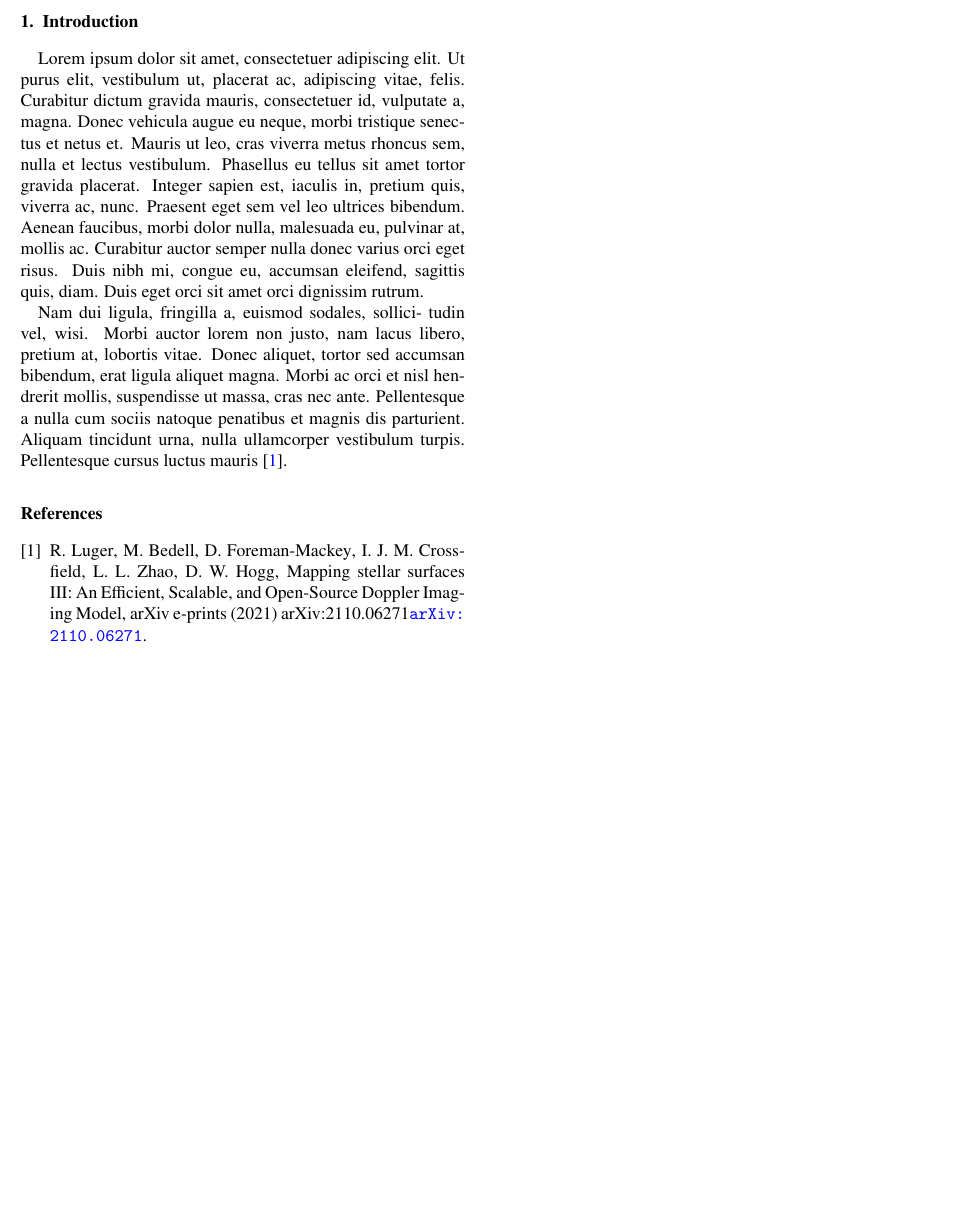
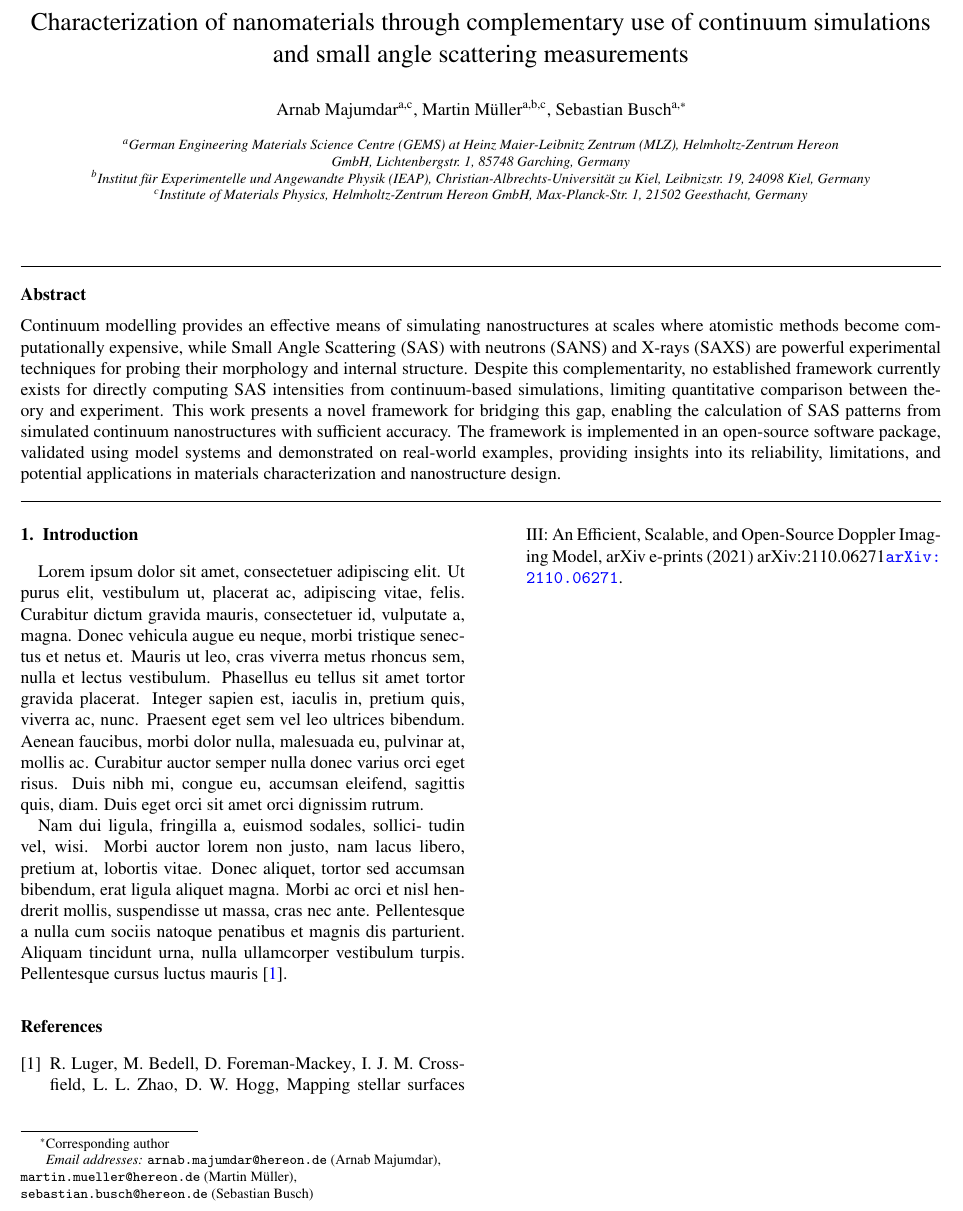
Before and after one commit to majumdararn/C2S_Publication, a LaTeX paper (src/tex/ms.tex): part of page 1 of 2, cut at the place of the change, the shorter picture padded with empty space. Compiled offline with pdfLaTeX; a LaTeX package or settings file that is missing is left out.

Commit message:
[showyourwork] overleaf sync

```diff
--- a/src/tex/ms.tex
+++ b/src/tex/ms.tex
@@ -1,6 +1,11 @@
-% Define document class
+%% Define document class
+
+%% default class created by showyourwork setup
 % \documentclass[twocolumn]{aastex631}
-\documentclass[preprint, 5p, times, twocolumn]{elsarticle}
+
+%% elsarticle class - downloaded
+%% Use the option review to obtain double line spacing
+% \documentclass[authoryear,preprint,review,12pt]{elsarticle}
 %% Use the options 1p,twocolumn; 3p; 3p,twocolumn; 5p; or 5p,twocolumn
 %% for a journal layout:
 % \documentclass[final,1p,times]{elsarticle}
@@ -8,9 +13,11 @@
 % \documentclass[final,3p,times]{elsarticle}
 % \documentclass[final,3p,times,twocolumn]{elsarticle}
 % \documentclass[final,5p,times]{elsarticle}
+\documentclass[preprint, 5p, times, twocolumn]{elsarticle}
 
+
+%% Add here any additional package you need
 \graphicspath{{./figures/}}
-
 \usepackage{amssymb}
 \usepackage{amsmath}
 \usepackage{comment}
@@ -50,3 +55,4 @@
 % Begin!
 \begin{document}
 
+\begin{frontmatter}
@@ -54,37 +59,37 @@
 
-% \title{Characterization of nanomaterials through complementary use of continuum simulations and small angle scattering measurements}
+\title{Characterization of nanomaterials through complementary use of continuum simulations and small angle scattering measurements}
 
-% \affiliation[aff1]{organization={German Engineering Materials Science Centre (GEMS) at Heinz Maier-Leibnitz Zentrum (MLZ), Helmholtz-Zentrum Hereon GmbH},%Department and Organization
-%             addressline={Lichtenbergstr.~1},
-%             postcode={85748},
-%             postcodesep={},
-%             city={Garching},
-%             country={Germany}}
-% \affiliation[aff2]{organization={Institut für Experimentelle und Angewandte Physik (IEAP), Christian-Albrechts-Universität zu Kiel},%Department and Organization
-%             addressline={Leibnizstr.~19},
-%             postcode={24098},
-%             postcodesep={},
-%             city={Kiel},
-%             country={Germany}}
-% \affiliation[aff3]{organization={Institute of Materials Physics, Helmholtz-Zentrum Hereon GmbH},%Department and Organization
-%             addressline={Max-Planck-Str.~1},
-%             postcode={21502},
-%             postcodesep={},
-%             city={Geesthacht},
-%             country={Germany}}
+\affiliation[aff1]{organization={German Engineering Materials Science Centre (GEMS) at Heinz Maier-Leibnitz Zentrum (MLZ), Helmholtz-Zentrum Hereon GmbH},%Department and Organization
+            addressline={Lichtenbergstr.~1},
+            postcode={85748},
+            postcodesep={},
+            city={Garching},
+            country={Germany}}
+\affiliation[aff2]{organization={Institut für Experimentelle und Angewandte Physik (IEAP), Christian-Albrechts-Universität zu Kiel},%Department and Organization
+            addressline={Leibnizstr.~19},
+            postcode={24098},
+            postcodesep={},
+            city={Kiel},
+            country={Germany}}
+\affiliation[aff3]{organization={Institute of Materials Physics, Helmholtz-Zentrum Hereon GmbH},%Department and Organization
+            addressline={Max-Planck-Str.~1},
+            postcode={21502},
+            postcodesep={},
+            city={Geesthacht},
+            country={Germany}}
 
-% \author[aff1,aff3]{Arnab Majumdar}
-% \ead{arnab.majumdar@hereon.de}
-% \author[aff1,aff2,aff3]{Martin M\"{u}ller}
-% \ead{martin.mueller@hereon.de}
-% \author[aff1]{Sebastian Busch\texorpdfstring{\corref{cor1}}{}}
-% \ead{sebastian.busch@hereon.de}
-% \cortext[cor1]{Corresponding author}
+\author[aff1,aff3]{Arnab Majumdar}
+\ead{arnab.majumdar@hereon.de}
+\author[aff1,aff2,aff3]{Martin M\"{u}ller}
+\ead{martin.mueller@hereon.de}
+\author[aff1]{Sebastian Busch\texorpdfstring{\corref{cor1}}{}}
+\ead{sebastian.busch@hereon.de}
+\cortext[cor1]{Corresponding author}
 
 
-% \begin{abstract}
-% Continuum modelling provides an effective means of simulating nanostructures at scales where atomistic methods become computationally expensive, while Small Angle Scattering (SAS) with neutrons (SANS) and X-rays (SAXS) are powerful experimental techniques for probing their morphology and internal structure. Despite this complementarity, no established framework currently exists for directly computing SAS intensities from continuum-based simulations, limiting quantitative comparison between theory and experiment. This work presents a novel framework for bridging this gap, enabling the calculation of SAS patterns from simulated continuum nanostructures with sufficient accuracy. The framework is implemented in an open-source software package, validated using model systems and demonstrated on real-world examples, providing insights into its reliability, limitations, and potential applications in materials characterization and nanostructure design.
-% \end{abstract}
+\begin{abstract}
+Continuum modelling provides an effective means of simulating nanostructures at scales where atomistic methods become computationally expensive, while Small Angle Scattering (SAS) with neutrons (SANS) and X-rays (SAXS) are powerful experimental techniques for probing their morphology and internal structure. Despite this complementarity, no established framework currently exists for directly computing SAS intensities from continuum-based simulations, limiting quantitative comparison between theory and experiment. This work presents a novel framework for bridging this gap, enabling the calculation of SAS patterns from simulated continuum nanostructures with sufficient accuracy. The framework is implemented in an open-source software package, validated using model systems and demonstrated on real-world examples, providing insights into its reliability, limitations, and potential applications in materials characterization and nanostructure design.
+\end{abstract}
 
 % % \begin{graphicalabstract}
 % % \begin{figure}
@@ -106,31 +111,31 @@
 % Nanomaterials \sep Continuum simulation \sep SANS \sep SAXS \sep Cont2SAS
 % \end{keyword}
 
-% \end{frontmatter}
+\end{frontmatter}
 
 %% \linenumbers
 
 % Title
-\title{An open source scientific article}
+% \title{An open source scientific article}
 
 % Author list
-\author{@majumdararn}
+% \author{@majumdararn}
 
 % Abstract with filler text
-\begin{abstract}
-    Lorem ipsum dolor sit amet, consectetuer adipiscing elit.
-    Ut purus elit, vestibulum ut, placerat ac, adipiscing vitae, felis.
-    Curabitur dictum gravida mauris, consectetuer id, vulputate a, magna.
-    Donec vehicula augue eu neque, morbi tristique senectus et netus et.
-    Mauris ut leo, cras viverra metus rhoncus sem, nulla et lectus vestibulum.
-    Phasellus eu tellus sit amet tortor gravida placerat.
-    Integer sapien est, iaculis in, pretium quis, viverra ac, nunc.
-    Praesent eget sem vel leo ultrices bibendum.
-    Aenean faucibus, morbi dolor nulla, malesuada eu, pulvinar at, mollis ac.
-    Curabitur auctor semper nulla donec varius orci eget risus.
-    Duis nibh mi, congue eu, accumsan eleifend, sagittis quis, diam.
-    Duis eget orci sit amet orci dignissim rutrum.
-\end{abstract}
+% \begin{abstract}
+%     Lorem ipsum dolor sit amet, consectetuer adipiscing elit.
+%     Ut purus elit, vestibulum ut, placerat ac, adipiscing vitae, felis.
+%     Curabitur dictum gravida mauris, consectetuer id, vulputate a, magna.
+%     Donec vehicula augue eu neque, morbi tristique senectus et netus et.
+%     Mauris ut leo, cras viverra metus rhoncus sem, nulla et lectus vestibulum.
+%     Phasellus eu tellus sit amet tortor gravida placerat.
+%     Integer sapien est, iaculis in, pretium quis, viverra ac, nunc.
+%     Praesent eget sem vel leo ultrices bibendum.
+%     Aenean faucibus, morbi dolor nulla, malesuada eu, pulvinar at, mollis ac.
+%     Curabitur auctor semper nulla donec varius orci eget risus.
+%     Duis nibh mi, congue eu, accumsan eleifend, sagittis quis, diam.
+%     Duis eget orci sit amet orci dignissim rutrum.
+% \end{abstract}
 
 % Main body with filler text
 \section{Introduction}
```
Also changed, not shown: src/tex/ms.tex (15 more changed lines).
